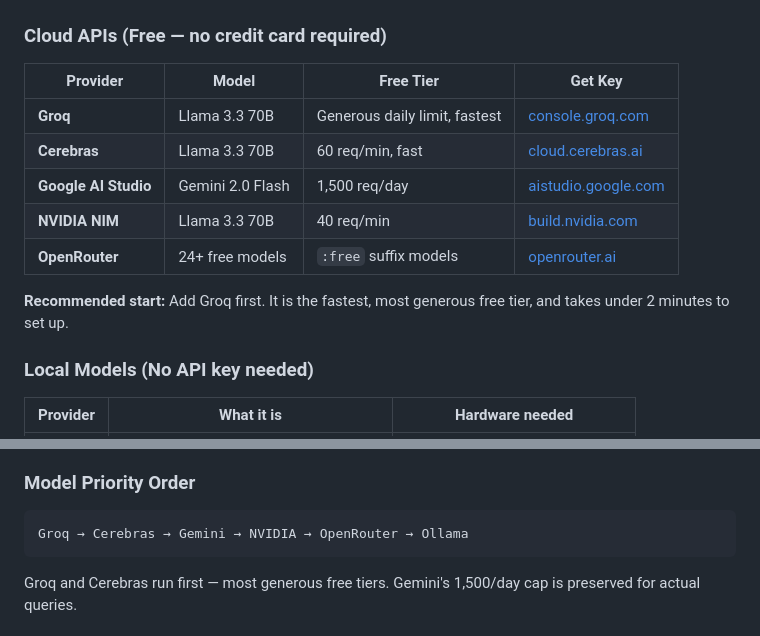
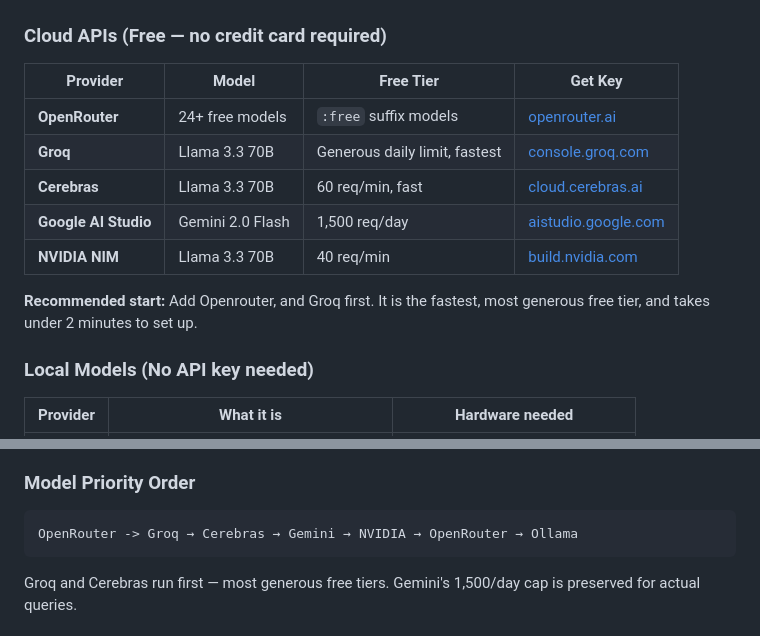
Before and after one commit to code-manigopal/neuconx, a Markdown page: README.md, 2 parts joined by grey strips. GitHub-like rendering.

Commit message:
Revise recommended providers and model priority
Updated the recommended starting provider to OpenRouter and adjusted the model priority order.

````diff
--- a/README.md
+++ b/README.md
@@ -75,13 +75,13 @@ Open **http://localhost:5050** in your browser.
 
 | Provider | Model | Free Tier | Get Key |
 |----------|-------|-----------|---------|
+| **OpenRouter** | 24+ free models | `:free` suffix models | [openrouter.ai](https://openrouter.ai) |
 | **Groq** | Llama 3.3 70B | Generous daily limit, fastest | [console.groq.com](https://console.groq.com) |
 | **Cerebras** | Llama 3.3 70B | 60 req/min, fast | [cloud.cerebras.ai](https://cloud.cerebras.ai) |
 | **Google AI Studio** | Gemini 2.0 Flash | 1,500 req/day | [aistudio.google.com](https://aistudio.google.com) |
 | **NVIDIA NIM** | Llama 3.3 70B | 40 req/min | [build.nvidia.com](https://build.nvidia.com) |
-| **OpenRouter** | 24+ free models | `:free` suffix models | [openrouter.ai](https://openrouter.ai) |
 
-**Recommended start:** Add Groq first. It is the fastest, most generous free tier, and takes under 2 minutes to set up.
+**Recommended start:** Add Openrouter, and Groq first. It is the fastest, most generous free tier, and takes under 2 minutes to set up.
 
 ### Local Models (No API key needed)
 
@@ -127,7 +127,7 @@ Disable the merge engine in Settings → Engine. The judge reads all responses a
 ### Model Priority Order
 
 ```
-Groq → Cerebras → Gemini → NVIDIA → OpenRouter → Ollama
+OpenRouter -> Groq → Cerebras → Gemini → NVIDIA → OpenRouter → Ollama
 ```
 
 Groq and Cerebras run first — most generous free tiers. Gemini's 1,500/day cap is preserved for actual queries.
````
